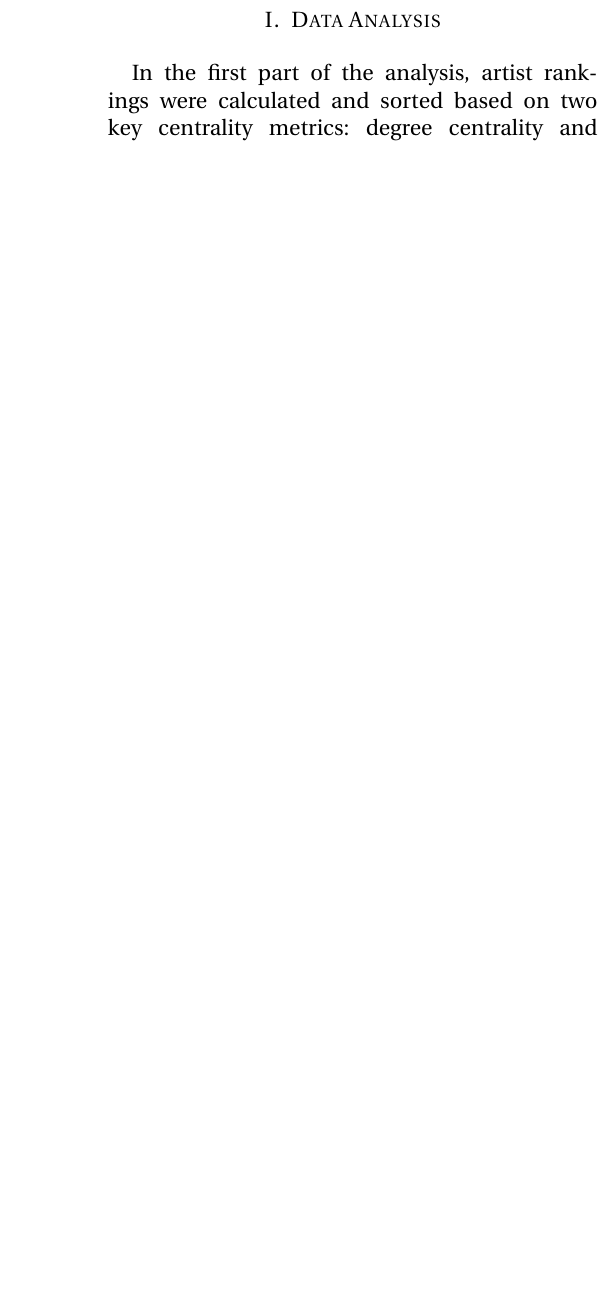
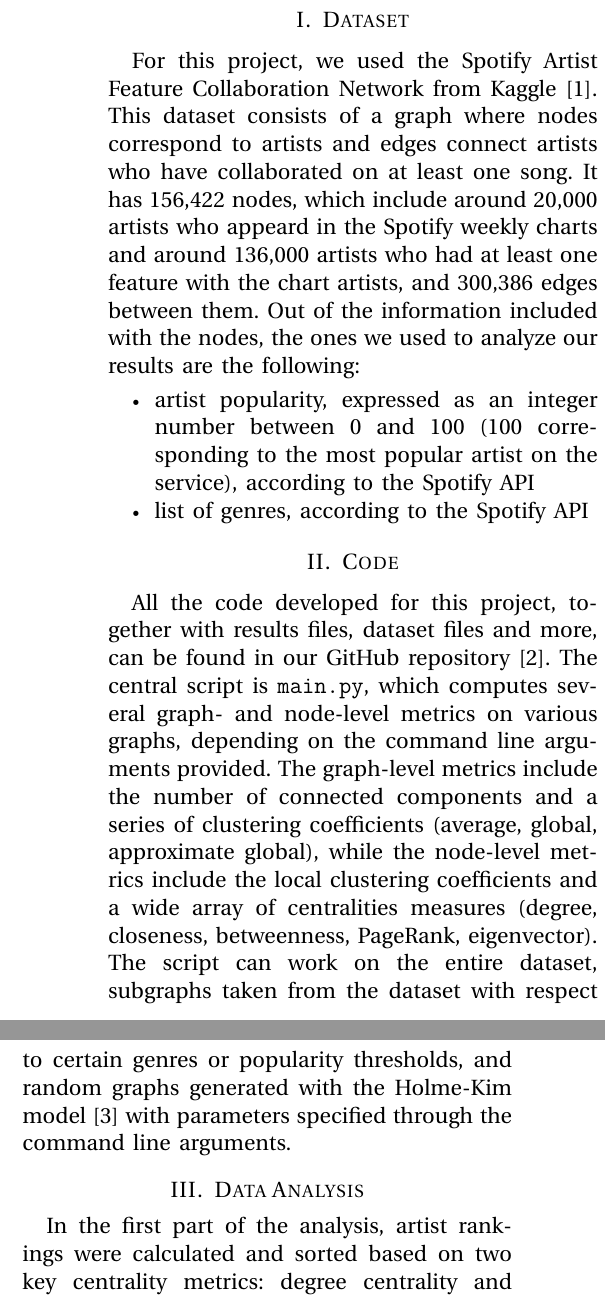
Before and after one commit to fantinluca/lfn_project, a LaTeX paper (reports/report3/report3.tex): part of one column of page 1 of 2 before the commit and two parts of the columns of page 1 of 2 after it, the two joined at a grey line, cut so that both start at the same text, the shorter picture padded with empty space. Compiled offline with pdfLaTeX.

Commit message:
report 3: dataset, code sections

```diff
--- a/reports/report3/report2.tex
+++ b/reports/report3/report3.tex
@@ -71,6 +71,18 @@
 \thispagestyle{plain}
 \pagestyle{plain}
 
+\section{Dataset}
+
+For this project, we used the Spotify Artist Feature Collaboration Network from Kaggle \cite{dataset}. This dataset consists of a graph where nodes correspond to artists and edges connect artists who have collaborated on at least one song. It has 156,422 nodes, which include around 20,000 artists who appeard in the Spotify weekly charts and around 136,000 artists who had at least one feature with the chart artists, and 300,386 edges between them. Out of the information included with the nodes, the ones we used to analyze our results are the following:
+\begin{itemize}
+    \item artist popularity, expressed as an integer number between 0 and 100 (100 corresponding to the most popular artist on the service), according to the Spotify API
+    \item list of genres, according to the Spotify API
+\end{itemize}
+
+\section{Code}
+
+All the code developed for this project, together with results files, dataset files and more, can be found in our GitHub repository \cite{githubRepo}. The central script is \texttt{main.py}, which computes several graph- and node-level metrics on various graphs, depending on the command line arguments provided. The graph-level metrics include the number of connected components and a series of clustering coefficients (average, global, approximate global), while the node-level metrics include the local clustering coefficients and a wide array of centralities measures (degree, closeness, betweenness, PageRank, eigenvector). The script can work on the entire dataset, subgraphs taken from the dataset with respect to certain genres or popularity thresholds, and random graphs generated with the Holme-Kim model \cite{Holme2002} with parameters specified through the command line arguments.
+
 \section{Data Analysis}
 In the first part of the analysis, artist rankings were calculated and sorted based on two key centrality metrics: degree centrality and closeness centrality. Degree centrality identified artists with the highest number of direct connections (i.e., those who collaborate with the most artists), so these artists occupy the top positions in the ranking. Some of the top-ranked artists include Johann Sebastian Bach, Traditional, Mc Gw, MC MN, and Jean Sibelius, who stand out for their high number of collaborations. Closeness centrality, on the other hand, highlighted artists who are more "central" in the network, meaning those who, despite having fewer direct collaborations, are well-positioned to interact with the entire network. Artists such as R3HAB, Snoop Dogg, Diplo, David Guetta, and Tiësto are at the top of this ranking, indicating their global influence within the network.
 
```
Also changed, not shown: reports/reports.bib (+8 -2 lines), reports/report2/report2.bib (deleted), reports/report3/report2.bib (deleted), reports/report3/report2.pdf (deleted), reports/report3/report3.pdf (added).
